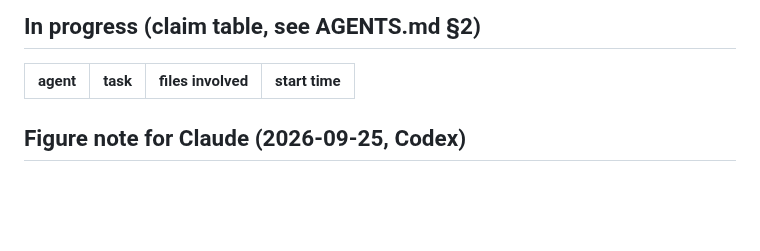
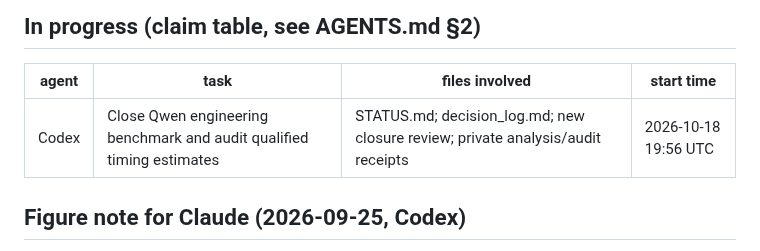
Before and after one commit to BeibaiDraco/mind-connecting, a Markdown page: STATUS.md, the part around the change. Rendered like a GitHub page; blank space fills up the shorter version.

Commit message:
chore: claim Qwen timing closure and analysis

```diff
--- a/STATUS.md
+++ b/STATUS.md
@@ -242,6 +242,7 @@ Last updated: 2026-10-18, Codex (Qwen-only engineering timing running; saved-tra
 
 | agent | task | files involved | start time |
 |---|---|---|---|
+| Codex | Close Qwen engineering benchmark and audit qualified timing estimates | STATUS.md; decision_log.md; new closure review; private analysis/audit receipts | 2026-10-18 19:56 UTC |
 
 
 
```
